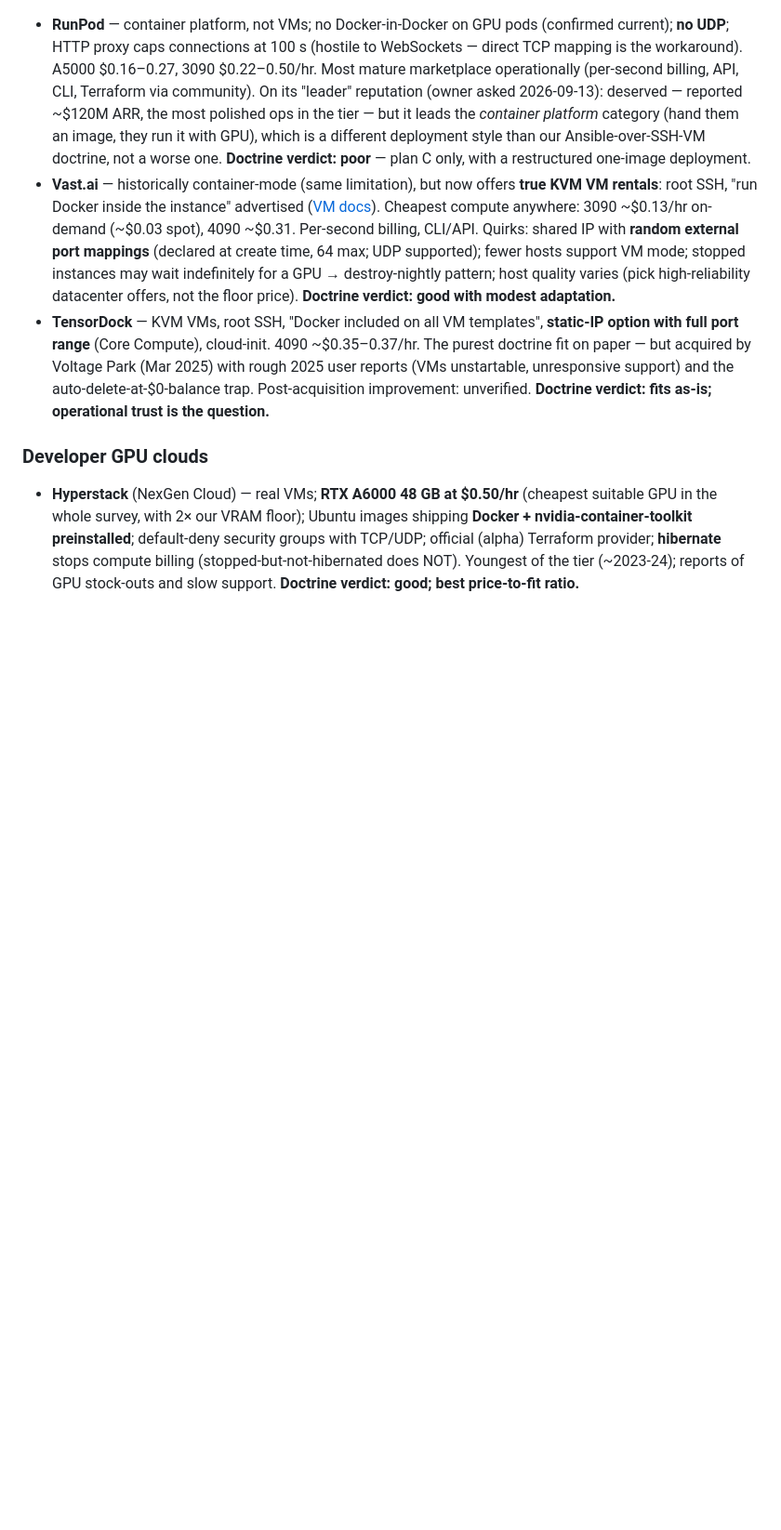
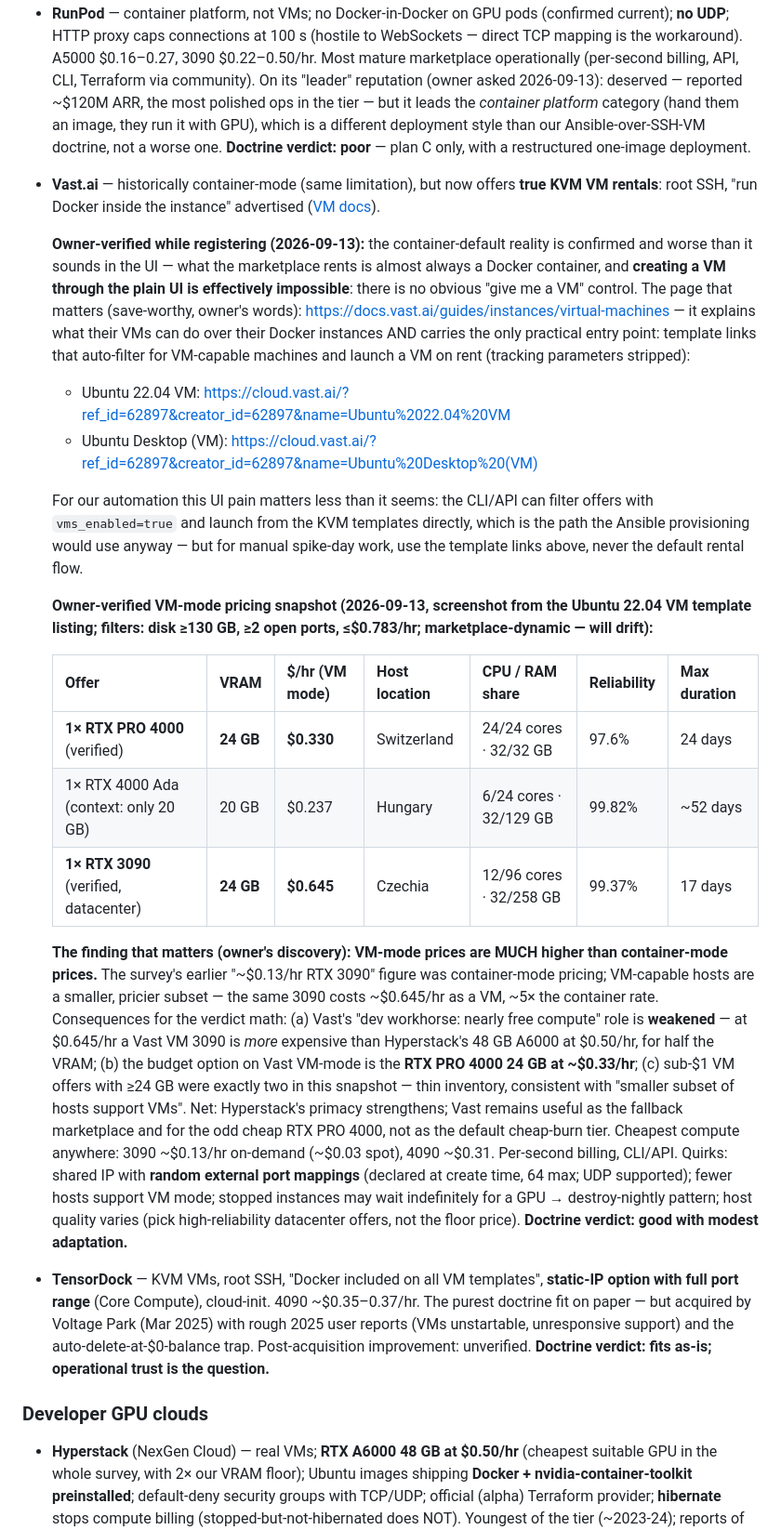
Before and after one commit to alfre2v/zombie-radio, a Markdown page: docs/discussions/2026-09-13-cloud-gpu-provider-survey.md, the part around one of its changes. Shown at 93% size. GitHub-like rendering; blank space fills up the shorter version.

Commit message:
Provider survey: Vast.ai VM-mode field data corrects pricing verdict
- VM docs link + template links saved (UI cannot create VMs;
  templates are the only practical entry point)
- Owner-verified VM-mode pricing snapshot: RTX PRO 4000 24GB
  $0.33/hr, RTX 3090 24GB $0.645/hr — VM mode is ~5x
  container-mode pricing; the survey's $0.13 3090 figure was
  container-mode
- S4 verdict corrected in place: Vast demoted from cheap-burn dev
  tier to fallback marketplace; Hyperstack primacy strengthens

Co-Authored-By: Claude Fable 5 <noreply@anthropic.com>

```diff
--- a/docs/discussions/2026-09-13-cloud-gpu-provider-survey.md
+++ b/docs/discussions/2026-09-13-cloud-gpu-provider-survey.md
@@ -143,6 +143,57 @@ government-ID verification for GPU quota. Whoever we pick:
 - **Vast.ai** — historically container-mode (same limitation), but
   now offers **true KVM VM rentals**: root SSH, "run Docker inside
   the instance" advertised ([VM docs](https://docs.vast.ai/documentation/instances/templates/virtual-machines)).
+
+  **Owner-verified while registering (2026-09-13):** the
+  container-default reality is confirmed and worse than it
+  sounds in the UI — what the marketplace rents is almost always
+  a Docker container, and **creating a VM through the plain UI
+  is effectively impossible**: there is no obvious "give me a
+  VM" control. The page that matters (save-worthy, owner's
+  words): <https://docs.vast.ai/guides/instances/virtual-machines>
+  — it explains what their VMs can do over their Docker
+  instances AND carries the only practical entry point: template
+  links that auto-filter for VM-capable machines and launch a VM
+  on rent (tracking parameters stripped):
+  - Ubuntu 22.04 VM:
+    <https://cloud.vast.ai/?ref_id=62897&creator_id=62897&name=Ubuntu%2022.04%20VM>
+  - Ubuntu Desktop (VM):
+    <https://cloud.vast.ai/?ref_id=62897&creator_id=62897&name=Ubuntu%20Desktop%20(VM)>
+
+  For our automation this UI pain matters less than it seems:
+  the CLI/API can filter offers with `vms_enabled=true` and
+  launch from the KVM templates directly, which is the path the
+  Ansible provisioning would use anyway — but for manual
+  spike-day work, use the template links above, never the
+  default rental flow.
+
+  **Owner-verified VM-mode pricing snapshot (2026-09-13,
+  screenshot from the Ubuntu 22.04 VM template listing;
+  filters: disk ≥130 GB, ≥2 open ports, ≤$0.783/hr;
+  marketplace-dynamic — will drift):**
+
+  | Offer | VRAM | $/hr (VM mode) | Host location | CPU / RAM share | Reliability | Max duration |
+  |---|---|---|---|---|---|---|
+  | **1× RTX PRO 4000** (verified) | **24 GB** | **$0.330** | Switzerland | 24/24 cores · 32/32 GB | 97.6% | 24 days |
+  | 1× RTX 4000 Ada (context: only 20 GB) | 20 GB | $0.237 | Hungary | 6/24 cores · 32/129 GB | 99.82% | ~52 days |
+  | **1× RTX 3090** (verified, datacenter) | **24 GB** | **$0.645** | Czechia | 12/96 cores · 32/258 GB | 99.37% | 17 days |
+
+  **The finding that matters (owner's discovery): VM-mode
+  prices are MUCH higher than container-mode prices.** The
+  survey's earlier "~$0.13/hr RTX 3090" figure was
+  container-mode pricing; VM-capable hosts are a smaller,
+  pricier subset — the same 3090 costs ~$0.645/hr as a VM,
+  ~5× the container rate. Consequences for the verdict math:
+  (a) Vast's "dev workhorse: nearly free compute" role is
+  **weakened** — at $0.645/hr a Vast VM 3090 is *more*
+  expensive than Hyperstack's 48 GB A6000 at $0.50/hr, for
+  half the VRAM; (b) the budget option on Vast VM-mode is the
+  **RTX PRO 4000 24 GB at ~$0.33/hr**; (c) sub-$1 VM offers
+  with ≥24 GB were exactly two in this snapshot — thin
+  inventory, consistent with "smaller subset of hosts support
+  VMs". Net: Hyperstack's primacy strengthens; Vast remains
+  useful as the fallback marketplace and for the odd cheap
+  RTX PRO 4000, not as the default cheap-burn tier.
   Cheapest compute anywhere: 3090 ~$0.13/hr on-demand (~$0.03
   spot), 4090 ~$0.31. Per-second billing, CLI/API. Quirks: shared
   IP with **random external port mappings** (declared at create
```
Also changed, not shown: other parts of docs/discussions/2026-09-13-cloud-gpu-provider-survey.md (+10 -5 lines).
